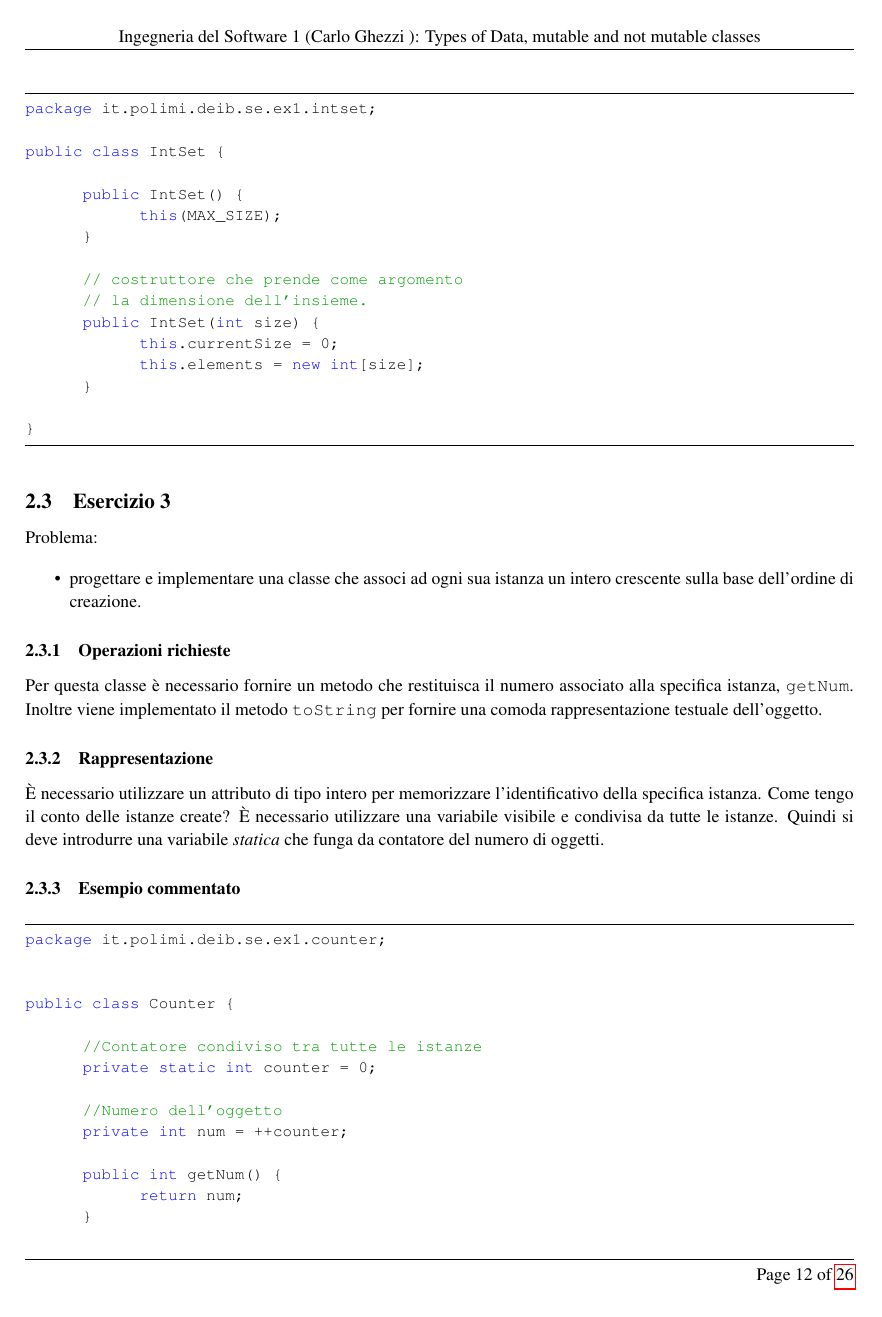
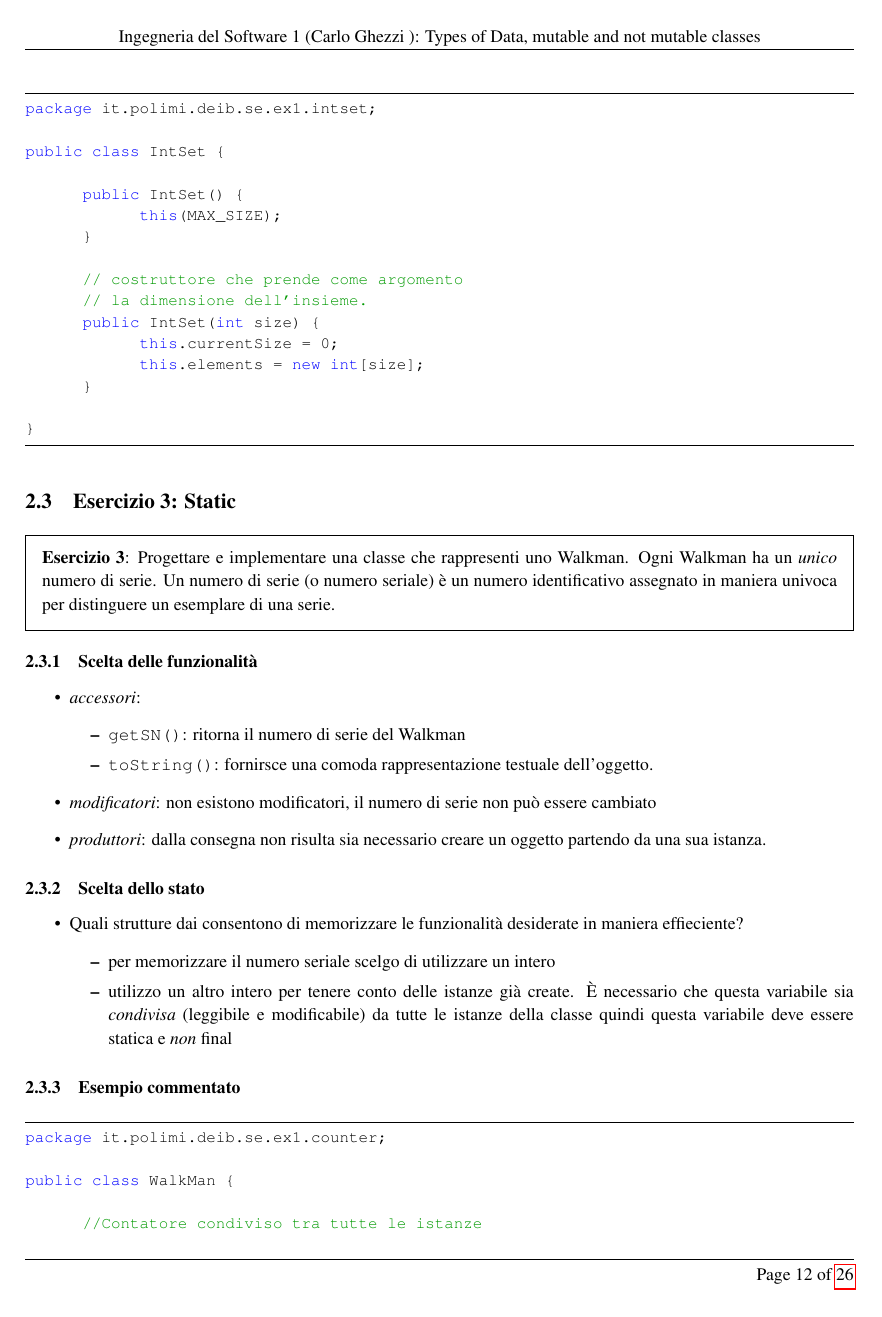
Before and after one commit to deib-polimi/didattica-ing-software, a LaTeX document (02 - Java Types, Operators and Array/Types.tex): page 12 of 26. Compiled offline with pdfLaTeX.

Commit message:
Esercizio 3 modificato

```diff
--- a/02 - Java Types, Operators and Array/Types.tex
+++ b/02 - Java Types, Operators and Array/Types.tex
@@ -726,41 +726,46 @@ public class IntSet {
 
 
 
-\subsection{Esercizio 3}
+\subsection{Esercizio 3: Static}
+\begin{framed}
+\textbf{Esercizio 3}: Progettare e implementare una classe che rappresenti uno Walkman. Ogni Walkman ha un \emph{unico} numero di serie. Un numero di serie (o numero seriale) è un numero identificativo assegnato in maniera univoca per distinguere un esemplare di una serie.
+\end{framed}
 
-Problema:
+
+
+\subsubsection{Scelta delle funzionalit\`a}
 
 \begin{itemize}
-	\item  progettare e implementare una classe che associ ad ogni sua istanza un intero crescente sulla base dell'ordine di creazione.
+\item \emph{accessori}:
+\begin{itemize}
+\item \texttt{getSN()}: ritorna il numero di serie del Walkman
+\item \texttt{toString()}:  fornirsce una comoda rappresentazione testuale dell'oggetto.
+\end{itemize}
+\item \emph{modificatori}: non esistono modificatori, il numero di serie non pu\`o essere cambiato
+\item \emph{produttori}: dalla consegna non risulta sia necessario creare un oggetto partendo da una sua istanza.
 \end{itemize}
 
-\subsubsection{Operazioni richieste}
 
-Per questa classe è necessario fornire un metodo che restituisca
-il numero associato alla specifica istanza, \texttt{getNum}.
-Inoltre viene implementato il metodo \texttt{toString} per fornire
-una comoda rappresentazione testuale dell'oggetto.
+\subsubsection{Scelta dello stato}
+\begin{itemize}
+\item Quali strutture dai consentono di memorizzare le funzionalit\`a desiderate in maniera effieciente?
+\begin{itemize}
+\item per memorizzare il numero seriale scelgo di utilizzare un intero
+\item utilizzo un altro intero per tenere conto delle istanze gi\`a create. \`E necessario che questa variabile sia \emph{condivisa} (leggibile e modificabile) da tutte le istanze della classe quindi questa variabile deve essere statica e \emph{non} final
+\end{itemize}
+\end{itemize}
 
-\subsubsection{Rappresentazione}
 
-È necessario utilizzare un attributo di tipo intero per memorizzare
-l'identificativo della specifica istanza.
-Come tengo il conto delle istanze create? È necessario utilizzare
-una variabile visibile e condivisa da tutte le istanze.
-Quindi si deve introdurre una variabile \emph{statica} che funga da contatore del numero di oggetti.
 
 \subsubsection{Esempio commentato}
 \begin{lstlisting}[language=Java,escapechar=|]
 package it.polimi.deib.se.ex1.counter;
 
-
-public class Counter {
+public class WalkMan {
 
 	//Contatore condiviso tra tutte le istanze
 	private static int counter = 0;
 
-	//Numero dell'oggetto
-	private int num = ++counter;
+	// contiene il codice seriale dell WalkMan
+	private int serialNumber;
 
-	public int getNum() {
-		return num;
```
Also changed, not shown: 02 - Java Types, Operators and Array/Types.tex (26 more changed lines).
